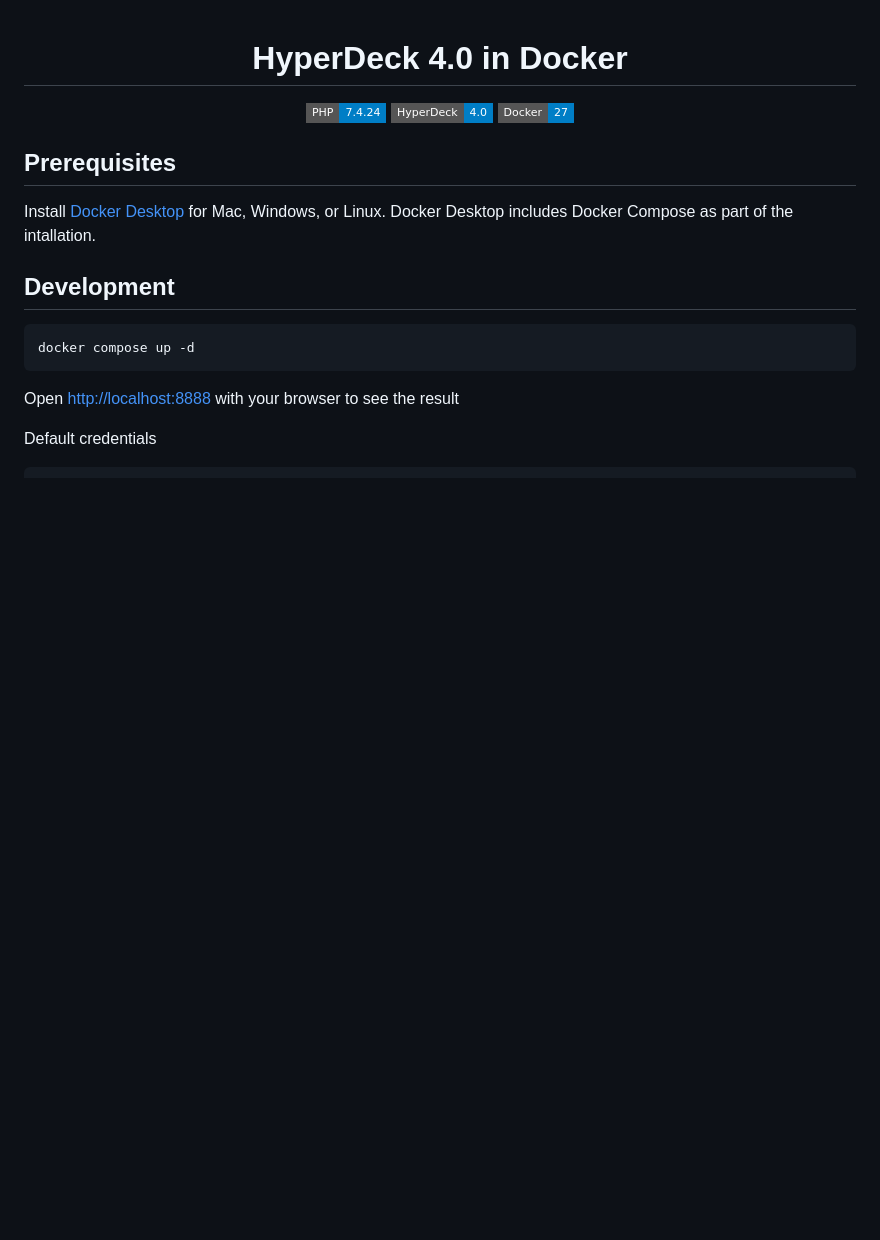
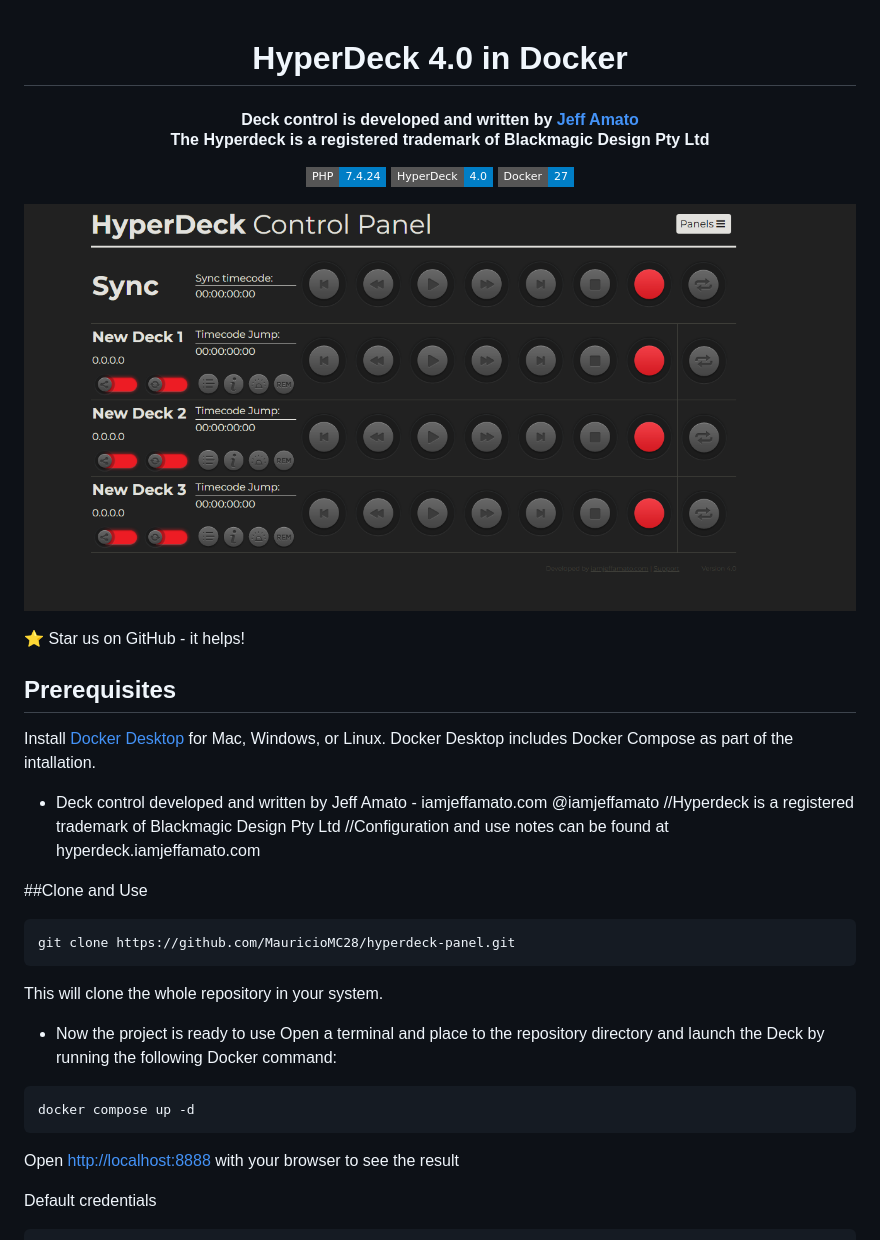
Before and after one commit to MauricioMC28/hyperdeck-panel, a Markdown page: README.md, the part around the change. GitHub-like rendering; pictures changed too: panel/images/deckpanel.png (added); badges without logos; blank space fills up the shorter version.

````diff
--- a/README.md
+++ b/README.md
@@ -1,4 +1,6 @@
 <h1 align="center"> HyperDeck 4.0 in Docker </h1>
+<h4 align="center">Deck control is developed and written by <a href="iamjeffamato.com" target="_blank">Jeff Amato</a><br>
+The Hyperdeck is a registered trademark of Blackmagic Design Pty Ltd</h4>
 
 <p align="center">
 <a href="https://www.php.net/releases/7_4_29.php"><img alt="Static Badge" src="https://img.shields.io/badge/PHP-7.4.24-blue?style=flat-square&logo=php&logoSize=auto"></a>
@@ -6,13 +8,30 @@
 <a href="https://www.docker.com"><img alt="Static Badge" src="https://img.shields.io/badge/Docker-27-blue?style=flat-square&logo=docker&logoSize=auto"></a>
 </p>
 
+<p align="center">
+	<img src="panel/images/deckpanel.png"></img>
+</p>
+
+:star: Star us on GitHub - it helps!
 
 ## Prerequisites
 Install <a href="https://docs.docker.com/get-docker">Docker Desktop</a> for Mac, Windows, or Linux. Docker Desktop includes Docker Compose as part of the intallation.
 
-## Development
 
+- Deck control developed and written by Jeff Amato - iamjeffamato.com @iamjeffamato
+        //Hyperdeck is a registered trademark of Blackmagic Design Pty Ltd
+        //Configuration and use notes can be found at hyperdeck.iamjeffamato.com
+
+##Clone and Use
+
+```bash
+git clone https://github.com/MauricioMC28/hyperdeck-panel.git
 ```
+This will clone the whole repository in your system.
+- Now the project is ready to use
+Open a terminal and place to the repository directory and launch the Deck by running the following Docker command:
+
+```bash
 docker compose up -d
 ```
 
````
